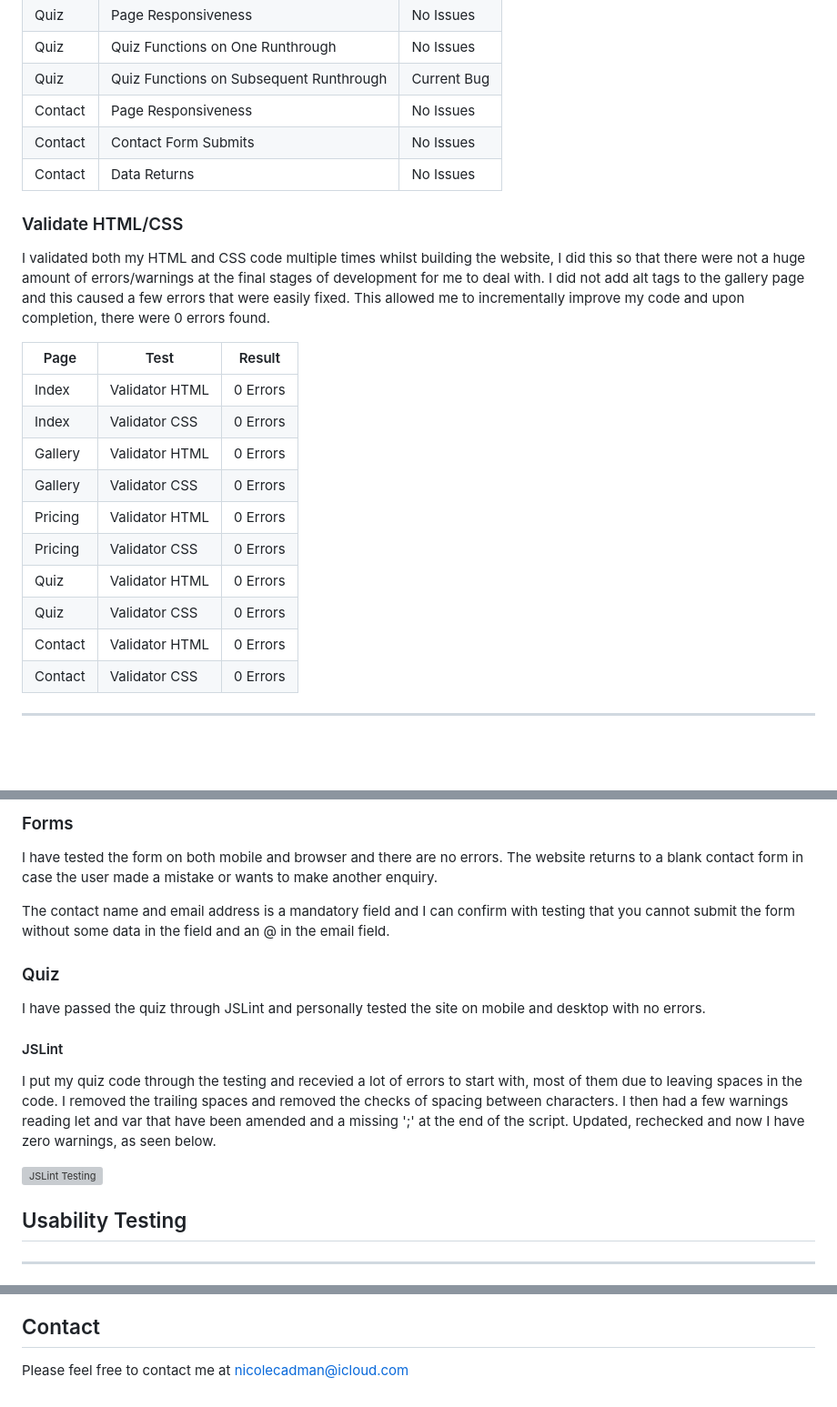
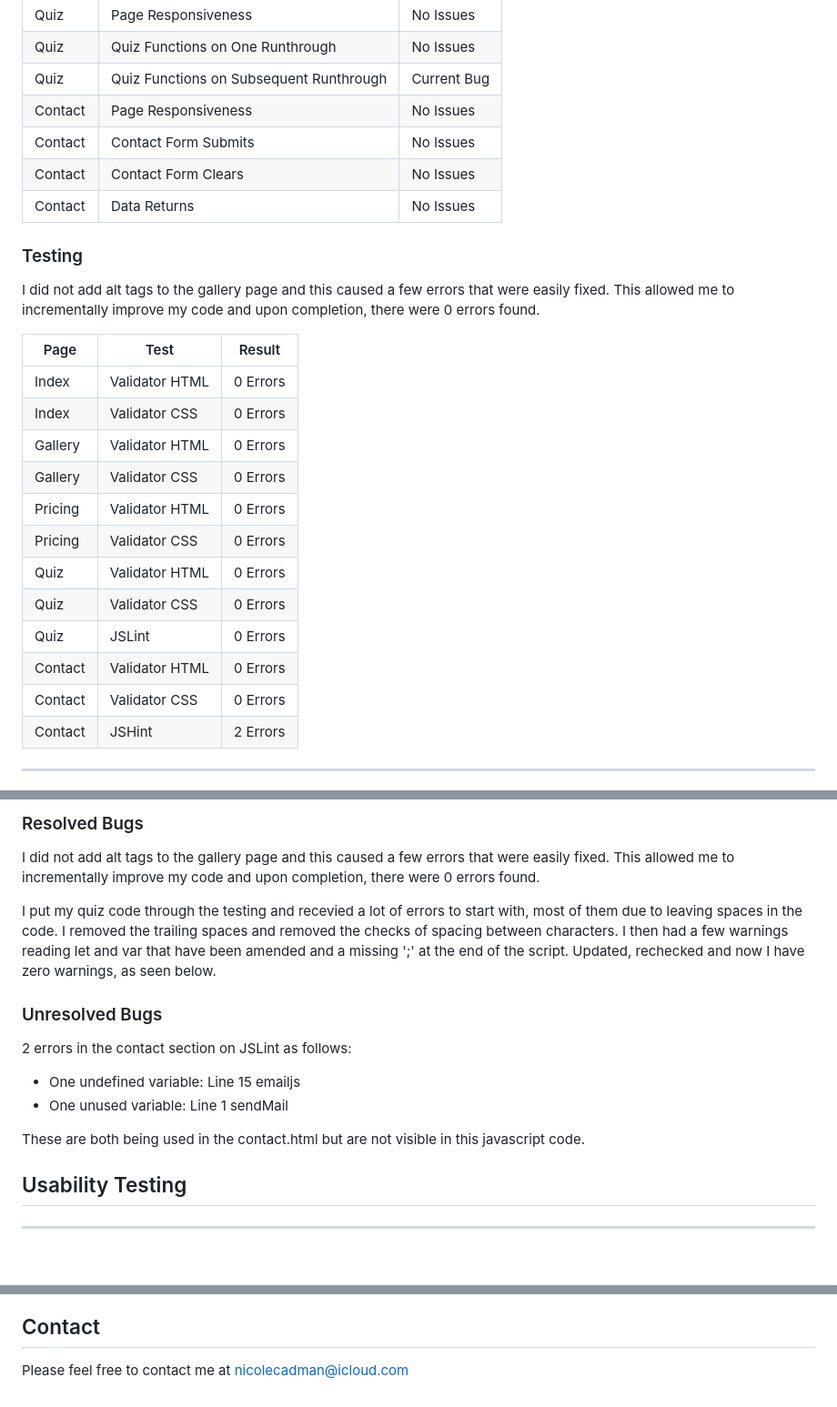
Before and after one commit to nccadman19/beau-belle, a Markdown page: README.md, 3 parts joined by grey strips. Shown: that part at 91% size. GitHub-like rendering; blank space fills up the shorter version; grey boxes are pictures that could not be loaded.

Commit message:
condensed readme from mentor feedback

```diff
--- a/README.md
+++ b/README.md
@@ -173,11 +179,12 @@ Contact section - contains a faded image to ensure clear visability of the conta
 | Quiz | Quiz Functions on Subsequent Runthrough | Current Bug |
 | Contact | Page Responsiveness | No Issues |
 | Contact | Contact Form Submits | No Issues |
+| Contact | Contact Form Clears | No Issues |
 | Contact | Data Returns | No Issues |
 
-### Validate HTML/CSS
+### Testing
 
-I validated both my HTML and CSS code multiple times whilst building the website, I did this so that there were not a huge amount of errors/warnings at the final stages of development for me to deal with. I did not add alt tags to the gallery page and this caused a few errors that were easily fixed. This allowed me to incrementally improve my code and upon completion, there were 0 errors found.
+I did not add alt tags to the gallery page and this caused a few errors that were easily fixed. This allowed me to incrementally improve my code and upon completion, there were 0 errors found.
 
 | Page | Test | Result |
 | --------------- | --------------- | --------------- |
@@ -189,8 +196,10 @@ I validated both my HTML and CSS code multiple times whilst building the website
 | Pricing | Validator CSS | 0 Errors |
 | Quiz | Validator HTML | 0 Errors |
 | Quiz | Validator CSS | 0 Errors |
+| Quiz | JSLint | 0 Errors |
 | Contact | Validator HTML| 0 Errors |
 | Contact | Validator CSS | 0 Errors |
+| Contact | JSHint | 2 Errors |
 ------------
 ![ValidatorHTML](assets/images/readme/validator1.png)
 ![ValidatorCSS](assets/images/readme/validator2.png)
@@ -197,19 +207,18 @@ I validated both my HTML and CSS code multiple times whilst building the website
 
-### Forms
+### Resolved Bugs
 
-I have tested the form on both mobile and browser and there are no errors. The website returns to a blank contact form in case the user made a mistake or wants to make another enquiry.
-
-The contact name and email address is a mandatory field and I can confirm with testing that you cannot submit the form without some data in the field and an @ in the email field.
-
-### Quiz
-
-I have passed the quiz through JSLint and personally tested the site on mobile and desktop with no errors.
-
-#### JSLint
+I did not add alt tags to the gallery page and this caused a few errors that were easily fixed. This allowed me to incrementally improve my code and upon completion, there were 0 errors found.
 
 I put my quiz code through the testing and recevied a lot of errors to start with, most of them due to leaving spaces in the code. I removed the trailing spaces and removed the checks of spacing between characters. I then had a few warnings reading let and var that have been amended and a missing ';' at the end of the script. Updated, rechecked and now I have zero warnings, as seen below.
 
-![JSLint Testing](assets/images/readme/jslint.png)
+### Unresolved Bugs
+
+2 errors in the contact section on JSLint as follows:
+
+* One undefined variable: Line 15	emailjs
+* One unused variable: Line 1	sendMail
+
+These are both being used in the contact.html but are not visible in this javascript code.
 
 ## Usability Testing
 ------------
@@ -261,3 +261,13 @@ https://stackoverflow.com/questions/27336182/javascript-event-listener-quiz
 ## Contact
 
 Please feel free to contact me at nicolecadman@icloud.com
+
+
+<!-- Links & Images --->
+
+[forks-shield]: https://img.shields.io/github/forks/othneildrew/Best-README-Template.svg?style=for-the-badge
+[forks-url]: https://github.com/nccadman19/beau-belle/pulse
+[issues-shield]: https://img.shields.io/github/issues/othneildrew/Best-README-Template.svg?style=for-the-badge
+[issues-url]: https://github.com/nccadman19/beau-belle/issues
+[linkedin-shield]: https://img.shields.io/badge/-LinkedIn-black.svg?style=for-the-badge&logo=linkedin&colorB=555
+[linkedin-url]: https://uk.linkedin.com/in/nicole-cadman-69a606230
```
Also changed, not shown: other parts of README.md (+7 -9 lines).
